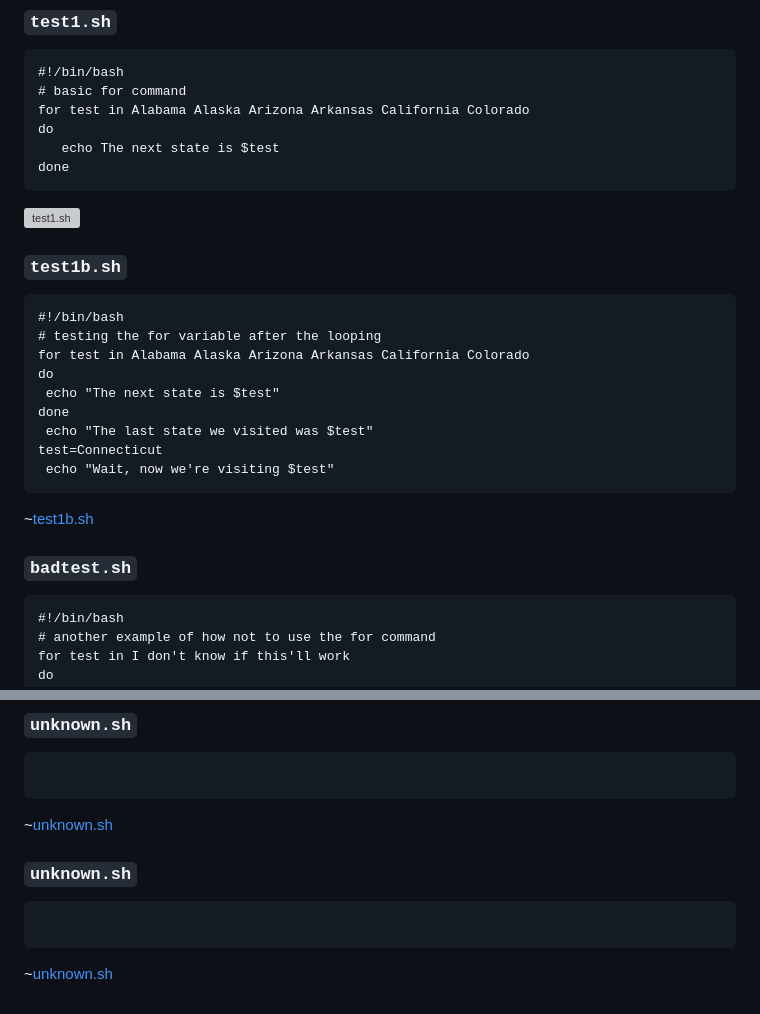
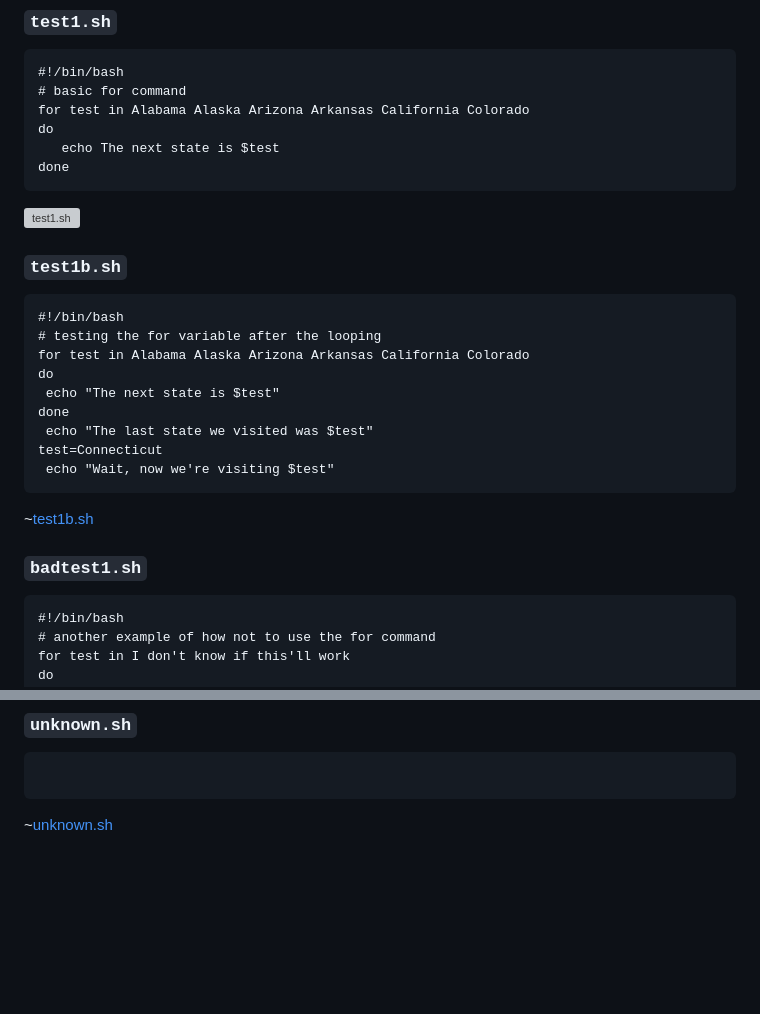
Before and after one commit to sinisaGligoric/sinisa-gligoric-devops-mentorship, a Markdown page: week-3/shell-scripting-notes.md, 2 parts joined by grey strips. GitHub-like rendering; blank space fills up the shorter version; grey boxes are pictures that could not be loaded.

Commit message:
Finished Chapter-13 of TASK-3: Bash/Shell scripting v2

````diff
--- a/week-3/shell-scripting-notes.md
+++ b/week-3/shell-scripting-notes.md
@@ -39,5 +39,5 @@ test=Connecticut
 
-### `badtest.sh`
+### `badtest1.sh`
 ```
 #!/bin/bash
 # another example of how not to use the for command
@@ -489,8 +493,3 @@ done < "$input"
 ```
 ```
 ~[unknown.sh](img_url)
-
-### `unknown.sh`
-```
-```
-~[unknown.sh](img_url)
````
Also changed, not shown: other parts of week-3/shell-scripting-notes.md (+36 -32 lines).
